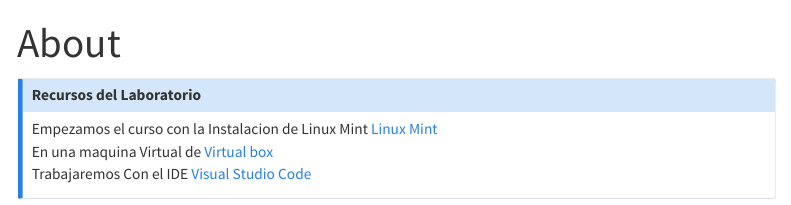
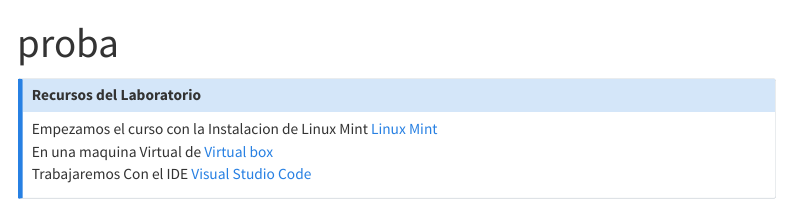
Before and after one commit to Pecepla/Project-Lab1, a Quarto document (proba.qmd): the page in a window 1100 px wide, from its top. Rendered offline with R 4.5, knitr and Pandoc in place of Quarto, with nearby package versions; menus at the side of the page are left out.

Commit message:
modificacio

```diff
--- a/proba.qmd
+++ b/proba.qmd
@@ -1,5 +1,5 @@
 ---
-title: "About"
+title: "proba"
 ---
 
 ::: {.callout-note}
```
